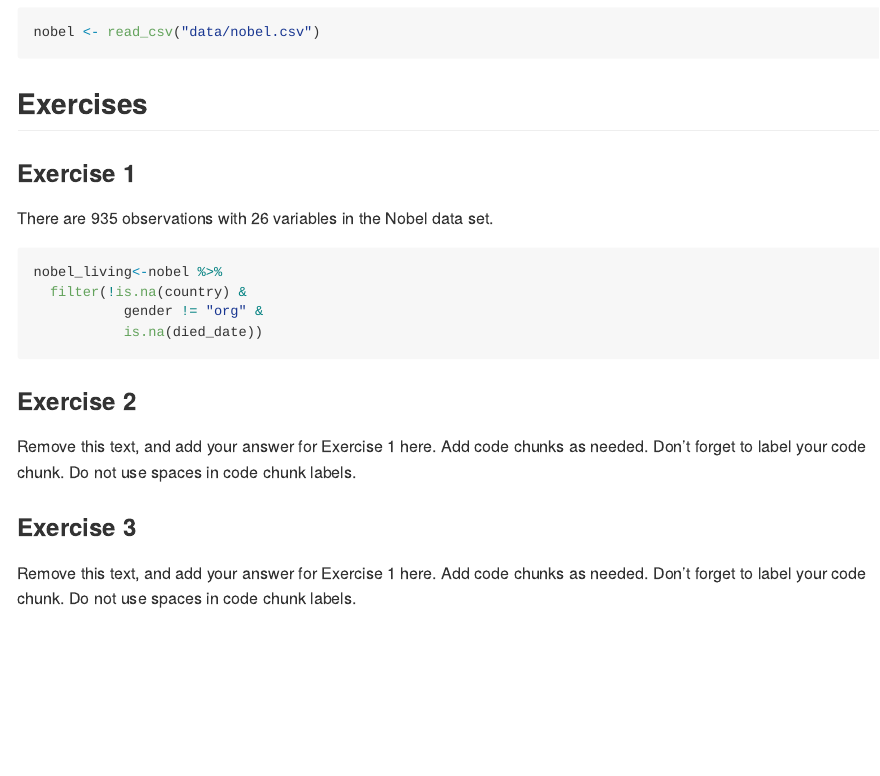
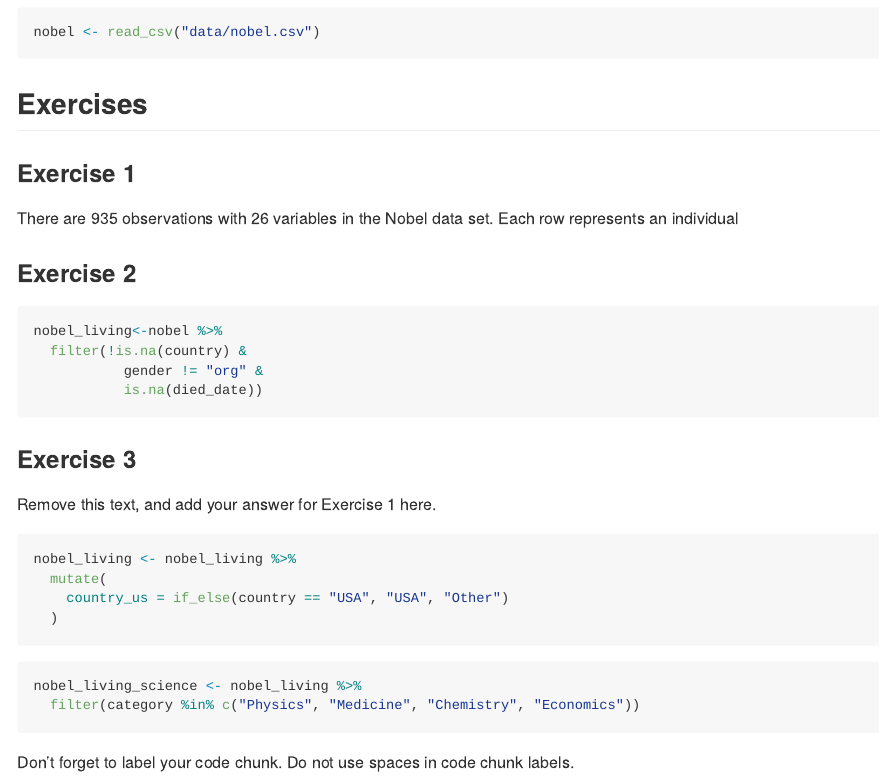
Before and after one commit to conorlacey/Lab-3, an R Markdown document (lab-03.Rmd): the page in a window 1100 px wide, from 270 px down. Rendered offline with R 4.5, knitr and Pandoc, with nearby package versions.

Commit message:
re-organized exercises and added answers
Added answers for exercise 2

````diff
--- a/lab-03.Rmd
+++ b/lab-03.Rmd
@@ -19,26 +19,32 @@ nobel <- read_csv("data/nobel.csv")
 
 ### Exercise 1
 
-There are 935 observations with 26 variables in the Nobel data set.
+There are 935 observations with 26 variables in the Nobel data set. Each row
+represents an individual
 
-```{r nobel_living data frame, message = FALSE}
+### Exercise 2
+
+```{r nobel_living-dataframe, message = FALSE}
 nobel_living<-nobel %>%
   filter(!is.na(country) &
            gender != "org" &
            is.na(died_date))
 ```
 
-### Exercise 2
-
-Remove this text, and add your answer for Exercise 1 here.
-Add code chunks as needed.
-Don't forget to label your code chunk.
-Do not use spaces in code chunk labels.
-
 ### Exercise 3
 
 Remove this text, and add your answer for Exercise 1 here.
-Add code chunks as needed.
+```{r country_us-variable}
+nobel_living <- nobel_living %>%
+  mutate(
+    country_us = if_else(country == "USA", "USA", "Other")
+  )
+```
+
+```{r nobel_living_science-dataframe}
+nobel_living_science <- nobel_living %>%
+  filter(category %in% c("Physics", "Medicine", "Chemistry", "Economics"))
+```
 Don't forget to label your code chunk.
 Do not use spaces in code chunk labels.
 
````
